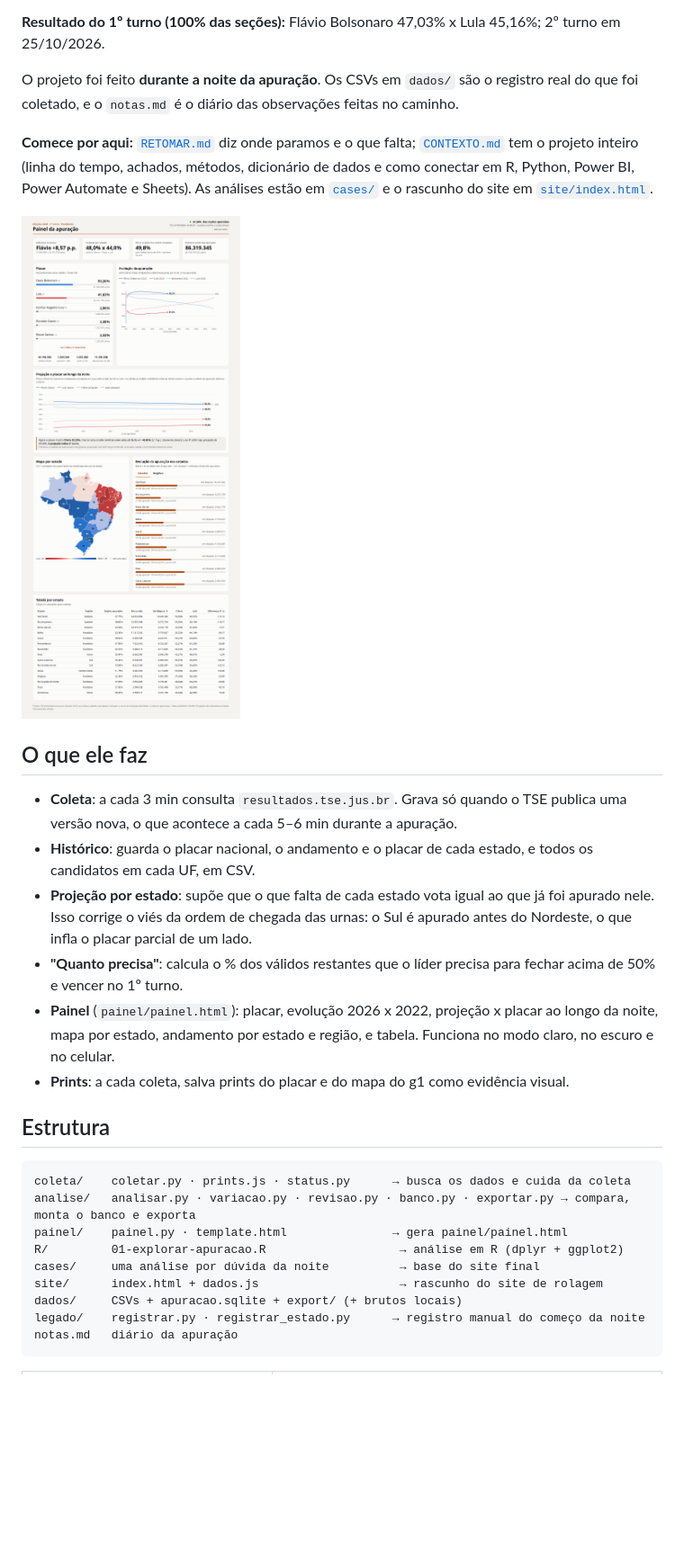
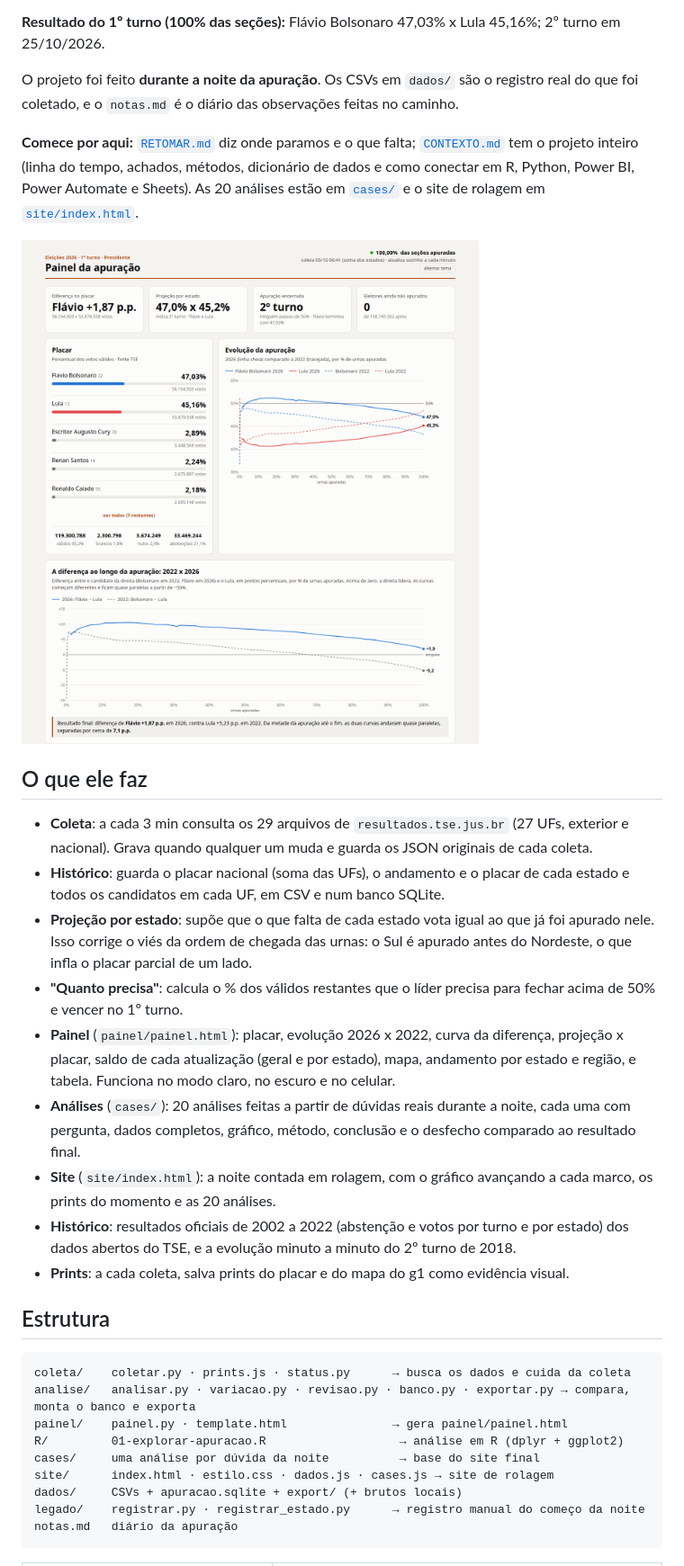
Before and after one commit to arrualuiz/apuracao-eleicoes-2026, a Markdown page: README.md, the part around the change printed below. Shown: that part at 90% size. Rendered like a GitHub page; pictures changed too: docs/painel.png; blank space fills up the shorter version.

```diff
--- a/README.md
+++ b/README.md
@@ -6,5 +6,5 @@ O desenrolar da noite do primeiro turno da eleição para Presidente (04/10/2026
 
 O projeto foi feito **durante a noite da apuração**. Os CSVs em `dados/` são o registro real do que foi coletado, e o `notas.md` é o diário das observações feitas no caminho.
 
-**Comece por aqui:** [`RETOMAR.md`](RETOMAR.md) diz onde paramos e o que falta; [`CONTEXTO.md`](CONTEXTO.md) tem o projeto inteiro (linha do tempo, achados, métodos, dicionário de dados e como conectar em R, Python, Power BI, Power Automate e Sheets). As análises estão em [`cases/`](cases/) e o rascunho do site em [`site/index.html`](site/index.html).
+**Comece por aqui:** [`RETOMAR.md`](RETOMAR.md) diz onde paramos e o que falta; [`CONTEXTO.md`](CONTEXTO.md) tem o projeto inteiro (linha do tempo, achados, métodos, dicionário de dados e como conectar em R, Python, Power BI, Power Automate e Sheets). As 20 análises estão em [`cases/`](cases/) e o site de rolagem em [`site/index.html`](site/index.html).
 
@@ -12,11 +12,14 @@ O projeto foi feito **durante a noite da apuração**. Os CSVs em `dados/` são
 
 ## O que ele faz
 
-- **Coleta**: a cada 3 min consulta `resultados.tse.jus.br`. Grava só quando o TSE publica uma versão nova, o que acontece a cada 5–6 min durante a apuração.
-- **Histórico**: guarda o placar nacional, o andamento e o placar de cada estado, e todos os candidatos em cada UF, em CSV.
+- **Coleta**: a cada 3 min consulta os 29 arquivos de `resultados.tse.jus.br` (27 UFs, exterior e nacional). Grava quando qualquer um muda e guarda os JSON originais de cada coleta.
+- **Histórico**: guarda o placar nacional (soma das UFs), o andamento e o placar de cada estado e todos os candidatos em cada UF, em CSV e num banco SQLite.
 - **Projeção por estado**: supõe que o que falta de cada estado vota igual ao que já foi apurado nele. Isso corrige o viés da ordem de chegada das urnas: o Sul é apurado antes do Nordeste, o que infla o placar parcial de um lado.
 - **"Quanto precisa"**: calcula o % dos válidos restantes que o líder precisa para fechar acima de 50% e vencer no 1º turno.
-- **Painel** (`painel/painel.html`): placar, evolução 2026 x 2022, projeção x placar ao longo da noite, mapa por estado, andamento por estado e região, e tabela. Funciona no modo claro, no escuro e no celular.
+- **Painel** (`painel/painel.html`): placar, evolução 2026 x 2022, curva da diferença, projeção x placar, saldo de cada atualização (geral e por estado), mapa, andamento por estado e região, e tabela. Funciona no modo claro, no escuro e no celular.
+- **Análises** (`cases/`): 20 análises feitas a partir de dúvidas reais durante a noite, cada uma com pergunta, dados completos, gráfico, método, conclusão e o desfecho comparado ao resultado final.
+- **Site** (`site/index.html`): a noite contada em rolagem, com o gráfico avançando a cada marco, os prints do momento e as 20 análises.
+- **Histórico**: resultados oficiais de 2002 a 2022 (abstenção e votos por turno e por estado) dos dados abertos do TSE, e a evolução minuto a minuto do 2º turno de 2018.
 - **Prints**: a cada coleta, salva prints do placar e do mapa do g1 como evidência visual.
 
 ## Estrutura
@@ -27,7 +30,7 @@ analise/   analisar.py · variacao.py · revisao.py · banco.py · exportar.py
 painel/    painel.py · template.html               → gera painel/painel.html
 R/         01-explorar-apuracao.R                   → análise em R (dplyr + ggplot2)
 cases/     uma análise por dúvida da noite          → base do site final
-site/      index.html + dados.js                    → rascunho do site de rolagem
+site/      index.html · estilo.css · dados.js · cases.js → site de rolagem
 dados/     CSVs + apuracao.sqlite + export/ (+ brutos locais)
 legado/    registrar.py · registrar_estado.py      → registro manual do começo da noite
 notas.md   diário da apuração
```
Also changed, not shown: other parts of README.md (+12 -6 lines).
